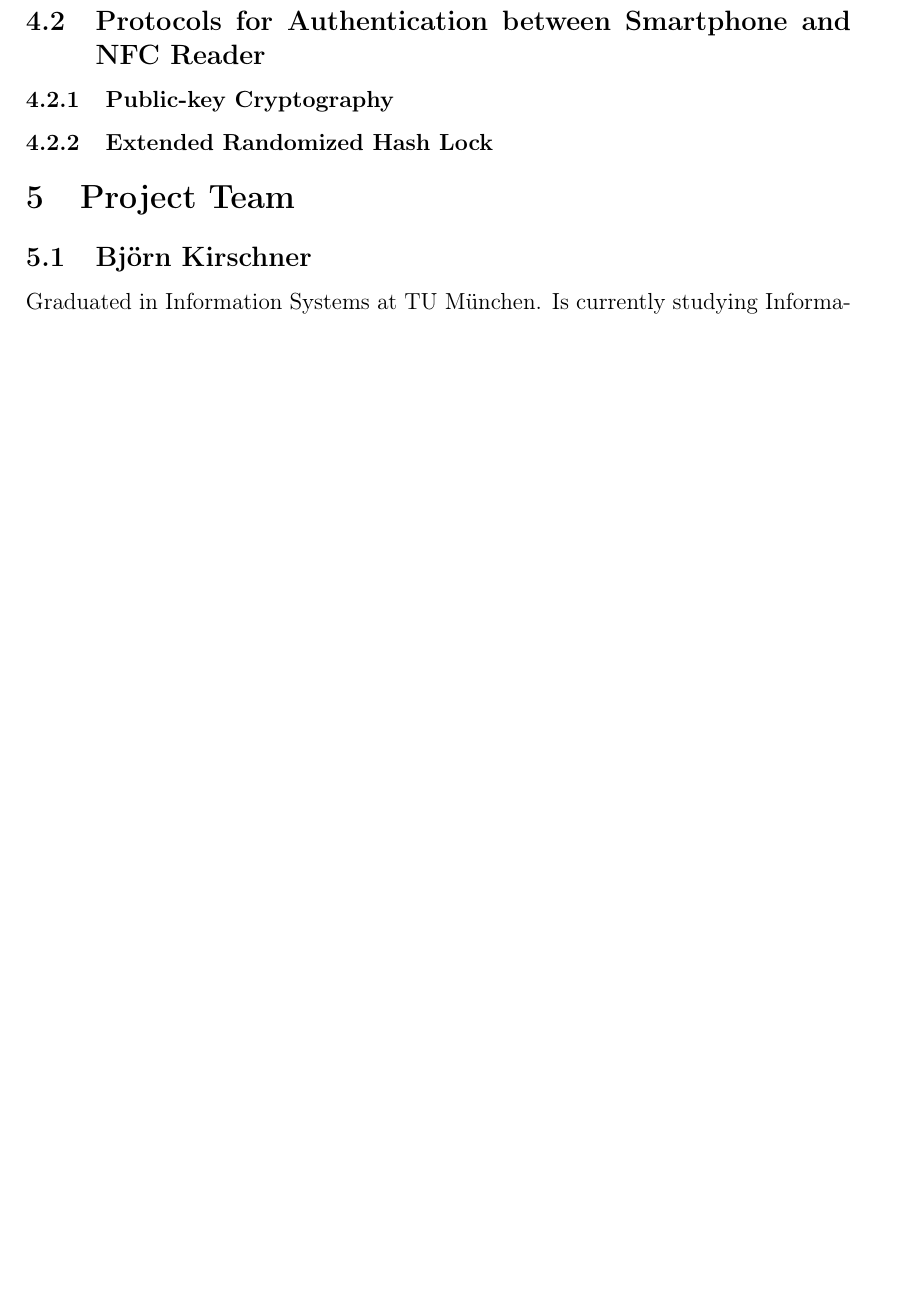
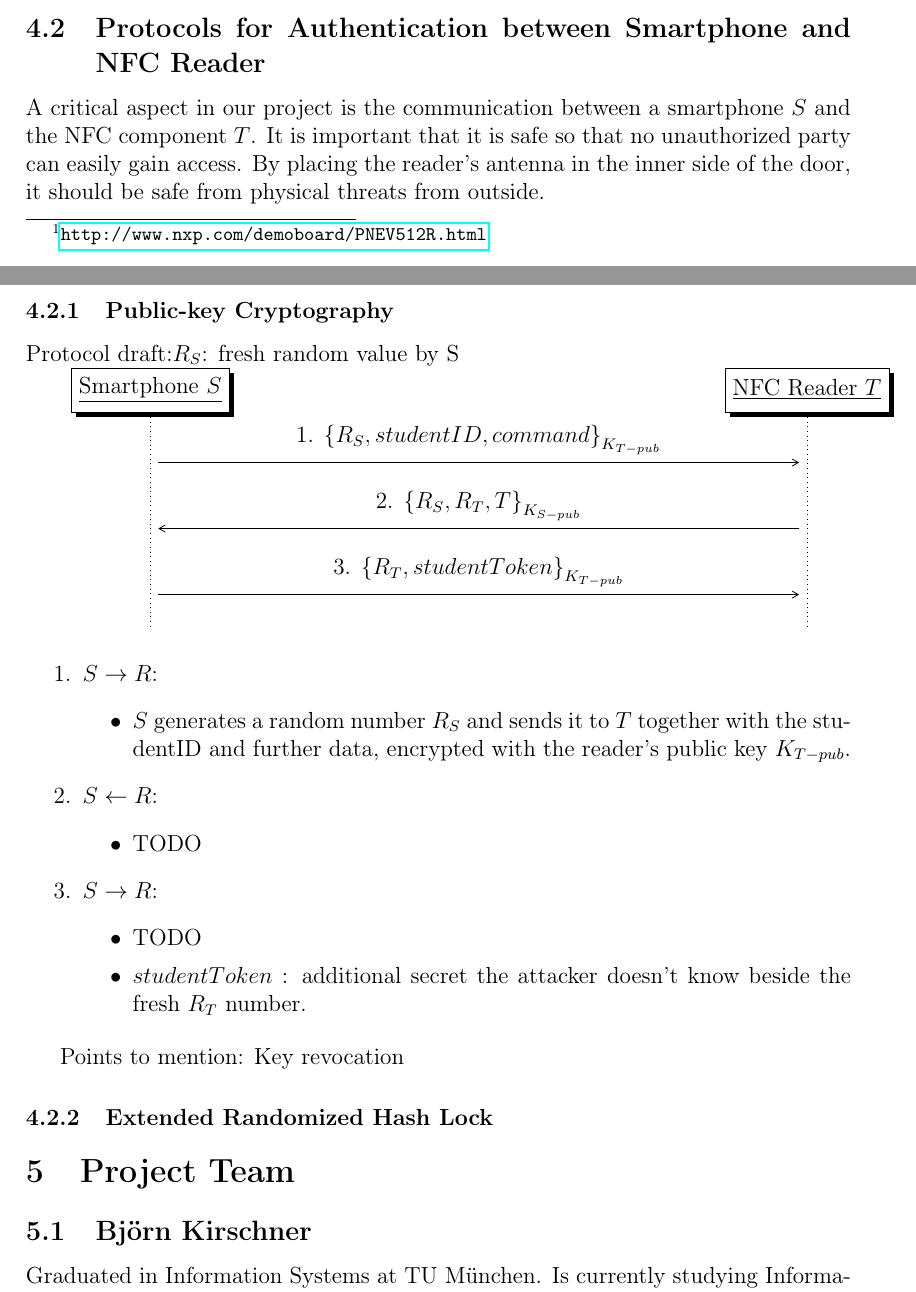
Before and after one commit to grandcat/tum_getin, a LaTeX document (idea_report/report.tex, which reads idea_report/4_design_alternatives.tex): part of page 6 of 6 before the commit and two parts of pages 5 and 6 of 7 after it, the two joined at a grey line, cut so that both start at the same text, the shorter picture padded with empty space. Compiled offline with pdfLaTeX; a LaTeX package or settings file that is missing is left out.

Commit message:
Public key cryptography: first draft with graphic - Not complete yet and a lot of TODOsO

```diff
--- a/idea_report/4_design_alternatives.tex
+++ b/idea_report/4_design_alternatives.tex
@@ -24,7 +25,65 @@ Additionally, integrated capabilities like Wifi or Bluetooth allows enhanced app
 
 
 \subsection{Protocols for Authentication between Smartphone and NFC Reader}
+A critical aspect in our project is the communication between a smartphone $ S $ and the NFC component $ T $.
+It is important that it is safe so that no unauthorized party can easily gain access.
+By placing the reader's antenna in the inner side of the door, it should be safe from physical threats from outside.
+% In
 
 \subsubsection{Public-key Cryptography}
 
+Protocol draft:$ R_S $: fresh random value by S
+
+%%%%%%%%%%%%%%%%%%%%%%%%%%%%%%%%%%%%%%%%%%%%%%%%%%%%%%%%%%%%%%%%%%%%%%%%%%%
+% Redefine the \mess due to problems with math support $ \some_function $ %
+% See: http://tex.stackexchange.com/questions/164707/how-to-use-greek-    %
+%      letters-in-pgf-umlsd-or-generally-terms-starting-with              %
+%%%%%%%%%%%%%%%%%%%%%%%%%%%%%%%%%%%%%%%%%%%%%%%%%%%%%%%%%%%%%%%%%%%%%%%%%%%
+\renewcommand{\mess}[4][0]{
+  \stepcounter{seqlevel}
+  \path
+  (#2)+(0,-\theseqlevel*\unitfactor-0.7*\unitfactor) node (mess from) {};
+  \addtocounter{seqlevel}{#1}
+  \path
+  (#4)+(0,-\theseqlevel*\unitfactor-0.7*\unitfactor) node (mess to) {};
+  \draw[->,>=angle 60] (mess from) -- (mess to) node[midway, above]
+  {#3};
+}
+%
+\begin{sequencediagram}
+	\newinst{S}{Smartphone $ S $}
+	\newinst[9]{T}{NFC Reader $ T $}
+	% \newinst[4]{rnc}{RNC}
+	\mess{S}{1. $ {\{R_S, studentID, command\}}_{K_{T-pub}} $}{T}
+	\postlevel
+	\mess{T}{2. $ {\{R_S, R_T, T\}}_{K_{S-pub}} $}{S}
+	\postlevel
+	\mess{S}{3. $ {\{R_T, studentToken\}}_{K_{T-pub}} $}{T}
+	%\mess{nodeb}{Synchronization Indication}{rnc}
+	%\filldraw[fill=black!30] ($(RRC Connection Setup to)+(0,-.3)$) rectangle ($(Synchronization Indication from) +(0,.3)$)
+	%node[midway] {L1 Synchronization};
+\end{sequencediagram}
+
+\begin{enumerate}
+	% 1.
+	\item $ S \rightarrow R $:
+	\begin{itemize}
+		\item $ S $ generates a random number $ R_S $ and sends it to $ T $ together with the studentID and further data, encrypted with the reader's public key $ K_{T-pub} $.
+	\end{itemize}
+	% 2.
+	\item $ S \leftarrow R $:
+	\begin{itemize}
+		\item TODO
+	\end{itemize}
+	% 3.
+	\item $ S \rightarrow R $:
+	\begin{itemize}
+		\item TODO
+		\item $ studentToken $ : additional secret the attacker doesn't know beside the fresh $ R_T $ number.
+	\end{itemize}
+\end{enumerate}
+
+Points to mention:
+Key revocation
+
 \subsubsection{Extended Randomized Hash Lock}
--- a/idea_report/report.tex
+++ b/idea_report/report.tex
@@ -7,7 +7,9 @@
 
 %\usepackage{colortbl}
 \usepackage[usenames,dvipsnames]{color} % for code listings
-
+% Sequence diagrams
+\usepackage[underline=true]{pgf-umlsd}
+\usetikzlibrary{calc}
 \usepackage[top=3cm, left=3cm, right=3cm, bottom=3cm]{geometry}								% marges
 
 \usepackage{array,multirow,multicol,tabularx}
```
Also changed, not shown: idea_report/4_design_alternatives.tex (1 more changed lines).
